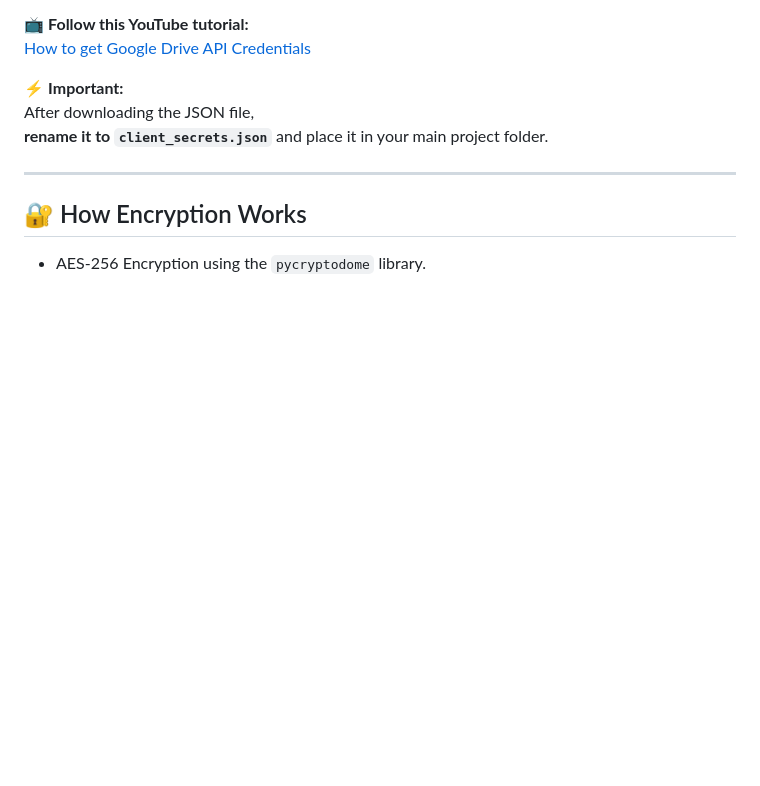
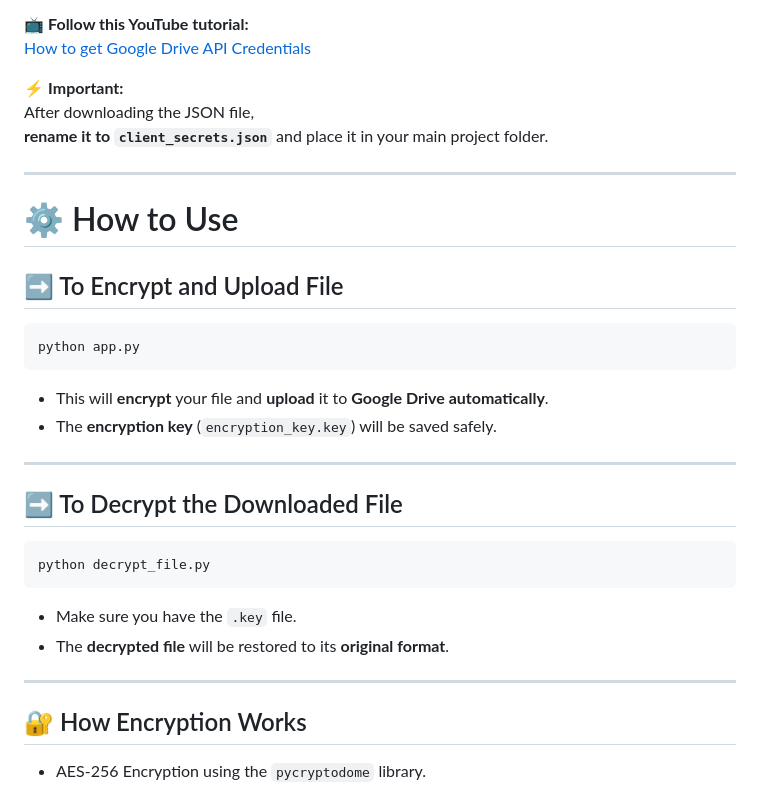
Before and after one commit to HyderPre/Secure-File-Storage-using-Google-Drive-API, a Markdown page: README.md, the part around the change. Drawn GitHub-style; blank space fills up the shorter version.

````diff
--- a/README.md
+++ b/README.md
@@ -56,6 +56,30 @@ After downloading the JSON file,
 
 ---
 
+# ⚙️ How to Use
+
+## ➡️ To Encrypt and Upload File
+
+```bash
+python app.py
+```
+
+- This will **encrypt** your file and **upload** it to **Google Drive automatically**.
+- The **encryption key** (`encryption_key.key`) will be saved safely.
+
+---
+
+## ➡️ To Decrypt the Downloaded File
+
+```bash
+python decrypt_file.py
+```
+
+- Make sure you have the `.key` file.
+- The **decrypted file** will be restored to its **original format**.
+
+---
+
 ## 🔐 How Encryption Works
 - AES-256 Encryption using the `pycryptodome` library.
 - A random encryption key and initialization vector (IV) are generated.
````
